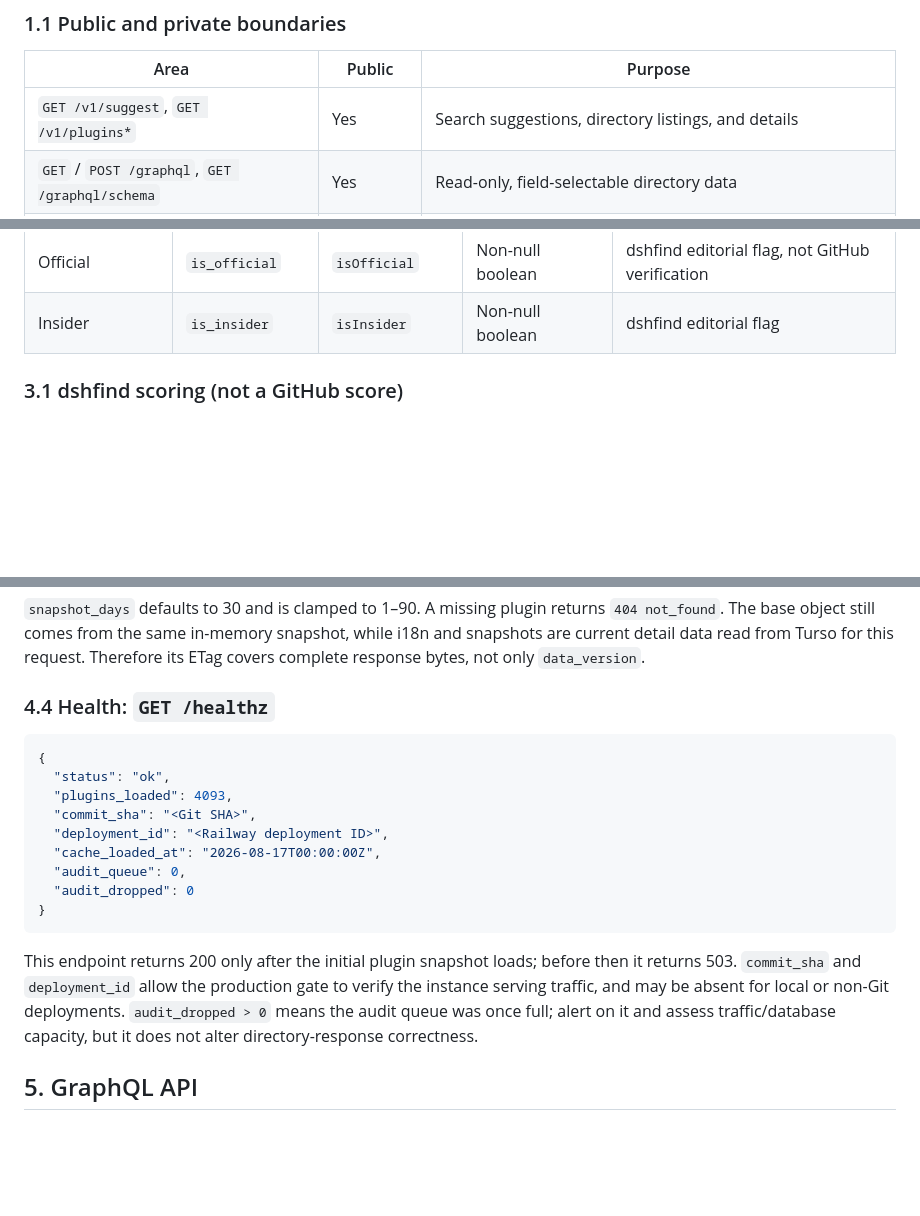
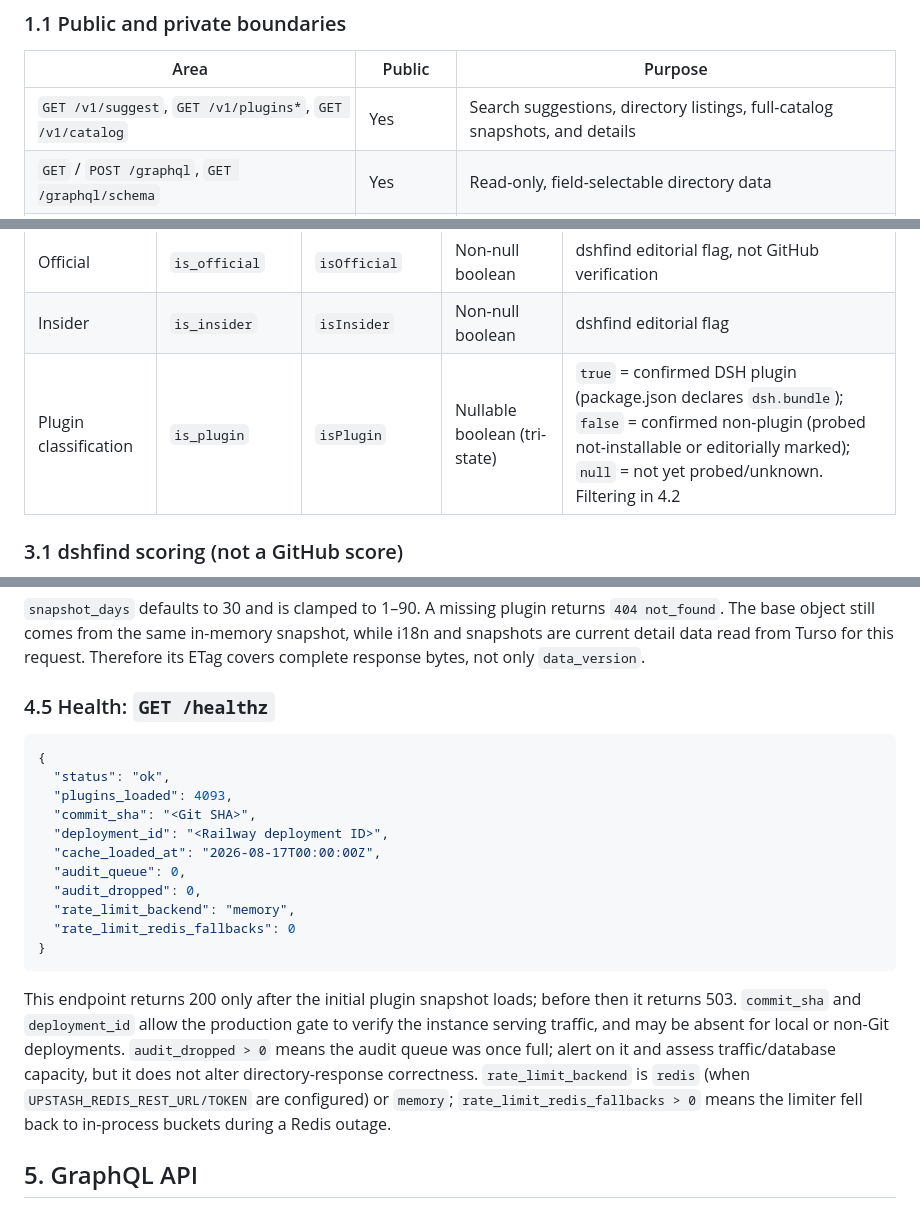
Before and after one commit to hikariming/dshfind, a Markdown page: docs/api-query.md, 3 parts joined by grey strips. GitHub-like rendering; blank space fills up the shorter version.

````diff
--- a/docs/api-query.md
+++ b/docs/api-query.md
@@ -12,7 +12,7 @@ This guide is for developers using dshfind as a plugin-directory data source. It
 
 | Area | Public | Purpose |
 | --- | --- | --- |
-| `GET /v1/suggest`, `GET /v1/plugins*` | Yes | Search suggestions, directory listings, and details |
+| `GET /v1/suggest`, `GET /v1/plugins*`, `GET /v1/catalog` | Yes | Search suggestions, directory listings, full-catalog snapshots, and details |
 | `GET` / `POST /graphql`, `GET /graphql/schema` | Yes | Read-only, field-selectable directory data |
 | `GET /healthz` | Yes | Availability and deployment observation; not a directory-sync API |
 | `/auth/*` | No data API | GitHub sign-in and sessions; only the configured web origin may send cookies |
@@ -105,6 +105,7 @@ REST uses `snake_case`; GraphQL uses `camelCase`. Unless noted, numeric `0` and
 | Featured | `is_featured` | `isFeatured` | Non-null boolean | dshfind editorial flag |
 | Official | `is_official` | `isOfficial` | Non-null boolean | dshfind editorial flag, not GitHub verification |
 | Insider | `is_insider` | `isInsider` | Non-null boolean | dshfind editorial flag |
+| Plugin classification | `is_plugin` | `isPlugin` | Nullable boolean (tri-state) | `true` = confirmed DSH plugin (package.json declares `dsh.bundle`); `false` = confirmed non-plugin (probed not-installable or editorially marked); `null` = not yet probed/unknown. Filtering in 4.2 |
 
 ### 3.1 dshfind scoring (not a GitHub score)
 
@@ -303,7 +339,7 @@ The path's owner and repository are case-insensitive. The response contains the
 
 `snapshot_days` defaults to 30 and is clamped to 1–90. A missing plugin returns `404 not_found`. The base object still comes from the same in-memory snapshot, while i18n and snapshots are current detail data read from Turso for this request. Therefore its ETag covers complete response bytes, not only `data_version`.
 
-### 4.4 Health: `GET /healthz`
+### 4.5 Health: `GET /healthz`
 
 ```json
 {
@@ -313,11 +349,13 @@ The path's owner and repository are case-insensitive. The response contains the
   "deployment_id": "<Railway deployment ID>",
   "cache_loaded_at": "2026-08-17T00:00:00Z",
   "audit_queue": 0,
-  "audit_dropped": 0
+  "audit_dropped": 0,
+  "rate_limit_backend": "memory",
+  "rate_limit_redis_fallbacks": 0
 }
 ```
 
-This endpoint returns 200 only after the initial plugin snapshot loads; before then it returns 503. `commit_sha` and `deployment_id` allow the production gate to verify the instance serving traffic, and may be absent for local or non-Git deployments. `audit_dropped > 0` means the audit queue was once full; alert on it and assess traffic/database capacity, but it does not alter directory-response correctness.
+This endpoint returns 200 only after the initial plugin snapshot loads; before then it returns 503. `commit_sha` and `deployment_id` allow the production gate to verify the instance serving traffic, and may be absent for local or non-Git deployments. `audit_dropped > 0` means the audit queue was once full; alert on it and assess traffic/database capacity, but it does not alter directory-response correctness. `rate_limit_backend` is `redis` (when `UPSTASH_REDIS_REST_URL/TOKEN` are configured) or `memory`; `rate_limit_redis_fallbacks > 0` means the limiter fell back to in-process buckets during a Redis outage.
 
 ## 5. GraphQL API
 
````
Also changed, not shown: other parts of docs/api-query.md (+42 -1 lines).
